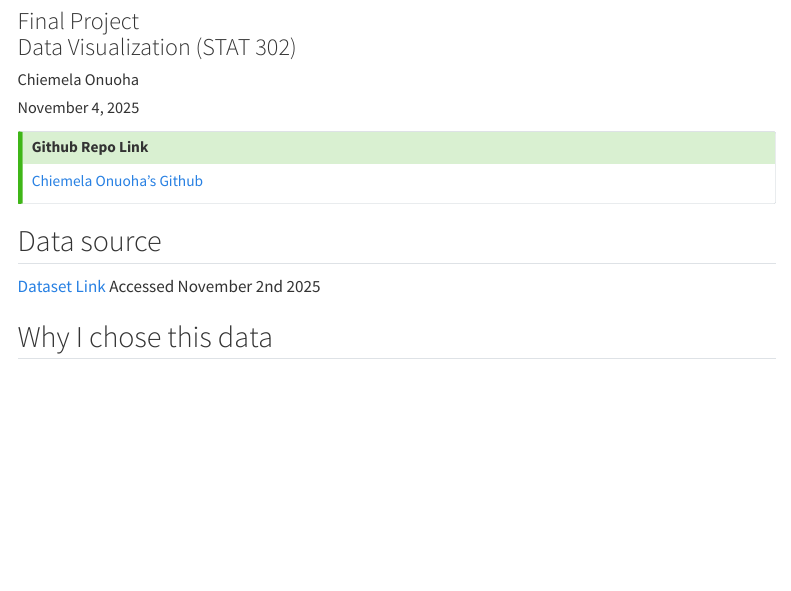
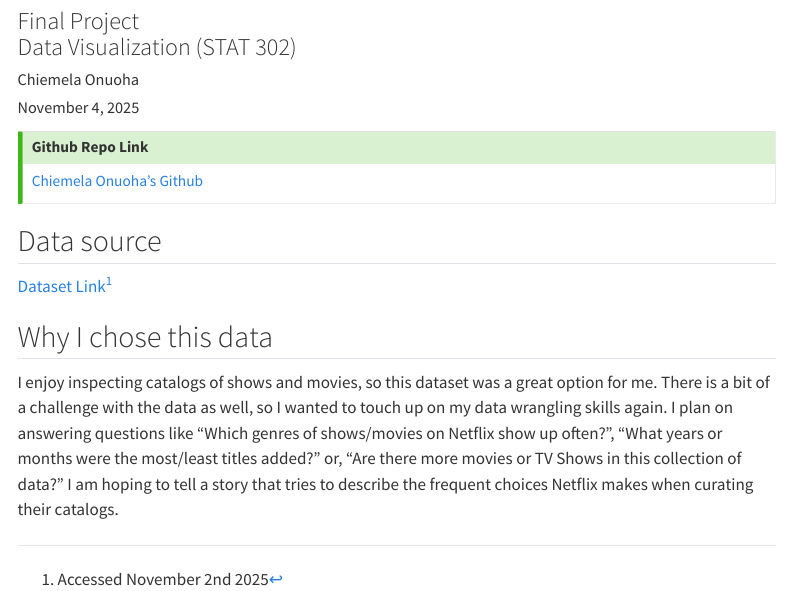
Before and after one commit to chiemelaonu/final-project-chiemelaonu, a Quarto document (memo/302-final-data-memo.qmd): the page in a window 1100 px wide, from 80 px down. Rendered offline with R 4.5, knitr and Pandoc in place of Quarto, with nearby package versions; menus at the side of the page are left out.

Commit message:
why i chose this dataset

```diff
--- a/memo/302-final-data-memo.qmd
+++ b/memo/302-final-data-memo.qmd
@@ -33,8 +33,8 @@ citation-location: margin
 
 ## Data source
 
-[Dataset Link](https://www.kaggle.com/datasets/shivamb/netflix-shows)
-Accessed November 2nd 2025
+[Dataset Link](https://www.kaggle.com/datasets/shivamb/netflix-shows)^[Accessed November 2nd 2025]
 
 
 ## Why I chose this data
+I enjoy inspecting catalogs of shows and movies, so this dataset was a great option for me. There is a bit of a challenge with the data as well, so I wanted to touch up on my data wrangling skills again. I plan on answering questions like "Which genres of shows/movies on Netflix show up often?", "What years or months were the most/least titles added?" or, "Are there more movies or TV Shows in this collection of data?" I am hoping to tell a story that tries to describe the frequent choices Netflix makes when curating their catalogs.
```
Also changed, not shown: memo/302-final-data-memo.html (added).
